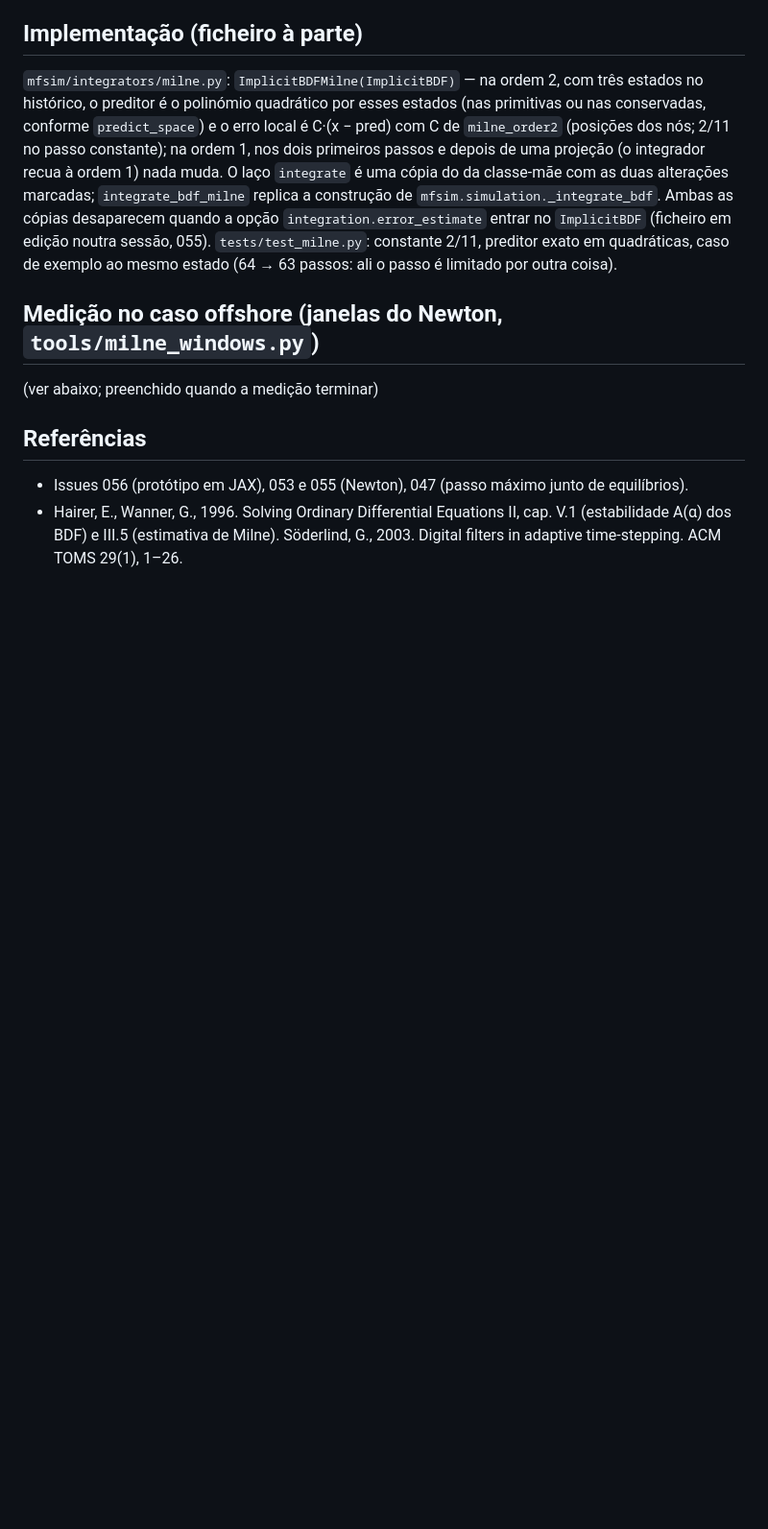
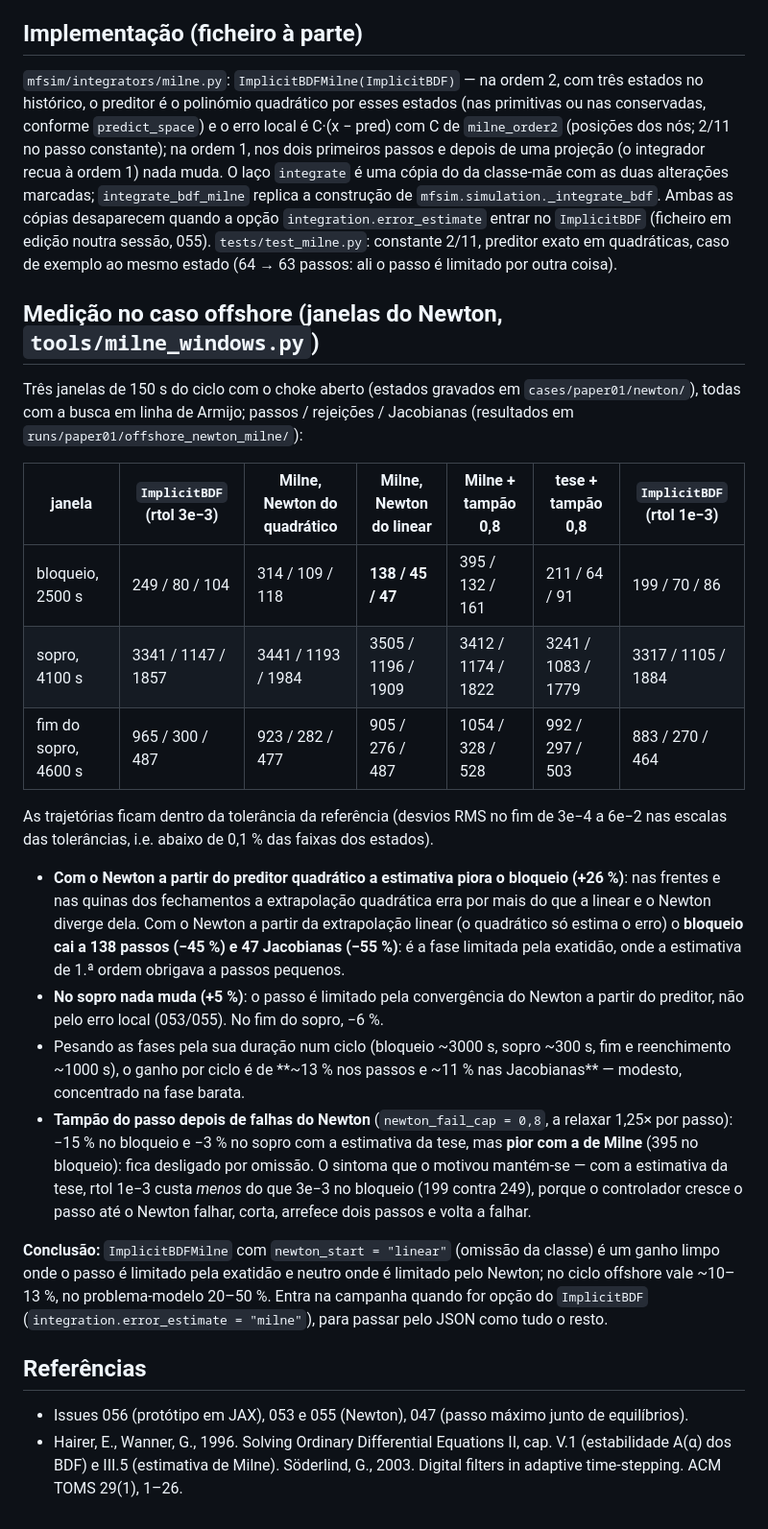
Before and after one commit to Jaimenms/dsc-ufrj, a Markdown page: docs/issues/058-variantes-do-bdf-no-problema-modelo.md, the part around one of its changes. Shown at 96% size. Drawn GitHub-style; blank space fills up the shorter version.

Commit message:
058: medição da estimativa de Milne nas janelas do Newton do offshore (−45 % de passos no bloqueio com o Newton a partir do preditor linear, neutro no sopro, ~−13 % por ciclo; tampão do passo não compensa)
Co-Authored-By: Claude Fable 5.1 <noreply@anthropic.com>

```diff
--- a/docs/issues/058-variantes-do-bdf-no-problema-modelo.md
+++ b/docs/issues/058-variantes-do-bdf-no-problema-modelo.md
@@ -73,7 +73,36 @@ exato em quadráticas, caso de exemplo ao mesmo estado (64 → 63 passos: ali o
 
 ## Medição no caso offshore (janelas do Newton, `tools/milne_windows.py`)
 
-(ver abaixo; preenchido quando a medição terminar)
+Três janelas de 150 s do ciclo com o choke aberto (estados gravados em `cases/paper01/newton/`), todas com a busca em
+linha de Armijo; passos / rejeições / Jacobianas (resultados em `runs/paper01/offshore_newton_milne/`):
+
+| janela | `ImplicitBDF` (rtol 3e−3) | Milne, Newton do quadrático | **Milne, Newton do linear** | Milne + tampão 0,8 | tese + tampão 0,8 | `ImplicitBDF` (rtol 1e−3) |
+|---|---|---|---|---|---|---|
+| bloqueio, 2500 s | 249 / 80 / 104 | 314 / 109 / 118 | **138 / 45 / 47** | 395 / 132 / 161 | 211 / 64 / 91 | 199 / 70 / 86 |
+| sopro, 4100 s | 3341 / 1147 / 1857 | 3441 / 1193 / 1984 | 3505 / 1196 / 1909 | 3412 / 1174 / 1822 | 3241 / 1083 / 1779 | 3317 / 1105 / 1884 |
+| fim do sopro, 4600 s | 965 / 300 / 487 | 923 / 282 / 477 | 905 / 276 / 487 | 1054 / 328 / 528 | 992 / 297 / 503 | 883 / 270 / 464 |
+
+As trajetórias ficam dentro da tolerância da referência (desvios RMS no fim de 3e−4 a 6e−2 nas escalas das
+tolerâncias, i.e. abaixo de 0,1 % das faixas dos estados).
+
+- **Com o Newton a partir do preditor quadrático a estimativa piora o bloqueio (+26 %)**: nas frentes e nas quinas dos
+  fechamentos a extrapolação quadrática erra por mais do que a linear e o Newton diverge dela. Com o Newton a partir
+  da extrapolação linear (o quadrático só estima o erro) o **bloqueio cai a 138 passos (−45 %) e 47 Jacobianas
+  (−55 %)**: é a fase limitada pela exatidão, onde a estimativa de 1.ª ordem obrigava a passos pequenos.
+- **No sopro nada muda (+5 %)**: o passo é limitado pela convergência do Newton a partir do preditor, não pelo erro
+  local (053/055). No fim do sopro, −6 %.
+- Pesando as fases pela sua duração num ciclo (bloqueio ~3000 s, sopro ~300 s, fim e reenchimento ~1000 s), o
+  ganho por ciclo é de **~13 % nos passos e ~11 % nas Jacobianas** — modesto, concentrado na fase barata.
+- **Tampão do passo depois de falhas do Newton** (`newton_fail_cap = 0,8`, a relaxar 1,25× por passo): −15 % no
+  bloqueio e −3 % no sopro com a estimativa da tese, mas **pior com a de Milne** (395 no bloqueio): fica desligado
+  por omissão. O sintoma que o motivou mantém-se — com a estimativa da tese, rtol 1e−3 custa *menos* do que 3e−3 no
+  bloqueio (199 contra 249), porque o controlador cresce o passo até o Newton falhar, corta, arrefece dois passos e
+  volta a falhar.
+
+**Conclusão:** `ImplicitBDFMilne` com `newton_start = "linear"` (omissão da classe) é um ganho limpo onde o passo é
+limitado pela exatidão e neutro onde é limitado pelo Newton; no ciclo offshore vale ~10–13 %, no problema-modelo
+20–50 %. Entra na campanha quando for opção do `ImplicitBDF` (`integration.error_estimate = "milne"`), para passar
+pelo JSON como tudo o resto.
 
 ## Referências
 
```
Also changed, not shown: other parts of docs/issues/058-variantes-do-bdf-no-problema-modelo.md (+1 -1 lines), docs/issues/INDEX.md (+1 -1 lines), papers/01-severe-slugging-two-fluid/PLAN.md (+4 -2 lines).
